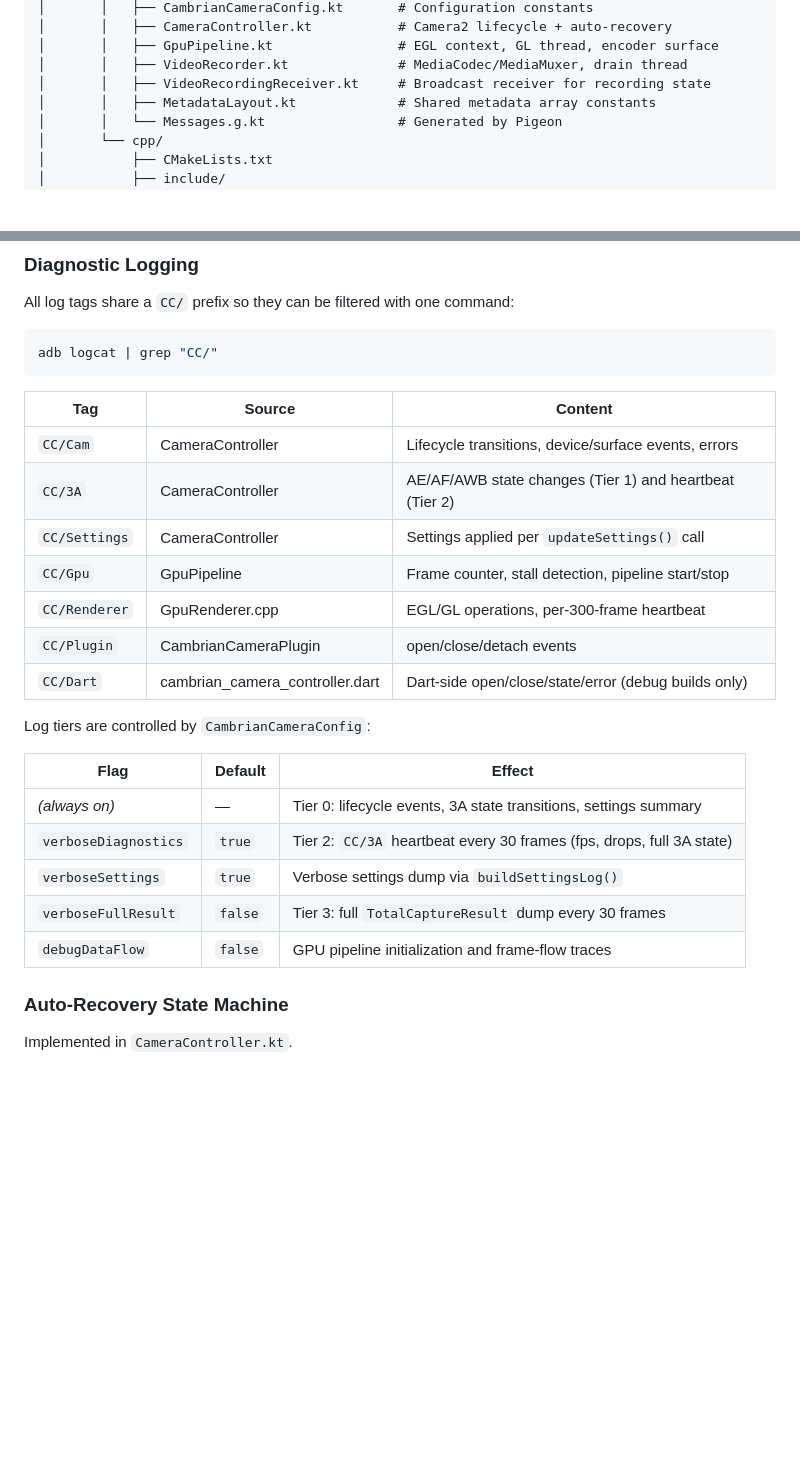
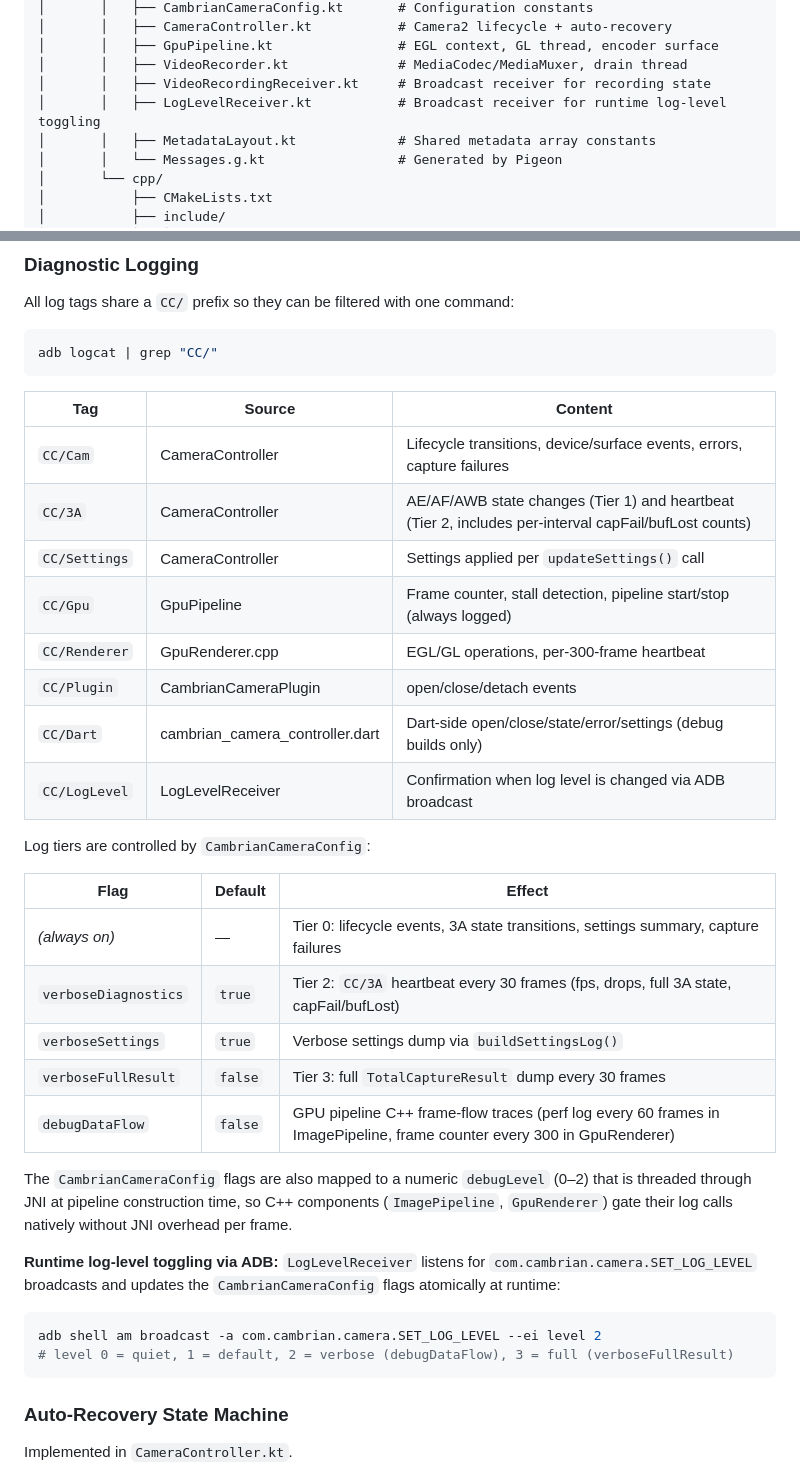
Before and after one commit to Shreeyak/camera2-flutter-demo, a Markdown page: docs/architecture.md, 2 parts joined by grey strips. GitHub-like rendering; blank space fills up the shorter version.

````diff
--- a/docs/architecture.md
+++ b/docs/architecture.md
@@ -122,6 +122,7 @@ packages/cambrian_camera/
 │       │   ├── GpuPipeline.kt                # EGL context, GL thread, encoder surface
 │       │   ├── VideoRecorder.kt              # MediaCodec/MediaMuxer, drain thread
 │       │   ├── VideoRecordingReceiver.kt     # Broadcast receiver for recording state
+│       │   ├── LogLevelReceiver.kt           # Broadcast receiver for runtime log-level toggling
 │       │   ├── MetadataLayout.kt             # Shared metadata array constants
 │       │   └── Messages.g.kt                 # Generated by Pigeon
 │       └── cpp/
@@ -326,23 +327,33 @@ adb logcat | grep "CC/"
 
 | Tag | Source | Content |
 |-----|--------|---------|
-| `CC/Cam` | CameraController | Lifecycle transitions, device/surface events, errors |
-| `CC/3A` | CameraController | AE/AF/AWB state changes (Tier 1) and heartbeat (Tier 2) |
+| `CC/Cam` | CameraController | Lifecycle transitions, device/surface events, errors, capture failures |
+| `CC/3A` | CameraController | AE/AF/AWB state changes (Tier 1) and heartbeat (Tier 2, includes per-interval capFail/bufLost counts) |
 | `CC/Settings` | CameraController | Settings applied per `updateSettings()` call |
-| `CC/Gpu` | GpuPipeline | Frame counter, stall detection, pipeline start/stop |
+| `CC/Gpu` | GpuPipeline | Frame counter, stall detection, pipeline start/stop (always logged) |
 | `CC/Renderer` | GpuRenderer.cpp | EGL/GL operations, per-300-frame heartbeat |
 | `CC/Plugin` | CambrianCameraPlugin | open/close/detach events |
-| `CC/Dart` | cambrian_camera_controller.dart | Dart-side open/close/state/error (debug builds only) |
+| `CC/Dart` | cambrian_camera_controller.dart | Dart-side open/close/state/error/settings (debug builds only) |
+| `CC/LogLevel` | LogLevelReceiver | Confirmation when log level is changed via ADB broadcast |
 
 Log tiers are controlled by `CambrianCameraConfig`:
 
 | Flag | Default | Effect |
 |------|---------|--------|
-| *(always on)* | — | Tier 0: lifecycle events, 3A state transitions, settings summary |
-| `verboseDiagnostics` | `true` | Tier 2: `CC/3A` heartbeat every 30 frames (fps, drops, full 3A state) |
+| *(always on)* | — | Tier 0: lifecycle events, 3A state transitions, settings summary, capture failures |
+| `verboseDiagnostics` | `true` | Tier 2: `CC/3A` heartbeat every 30 frames (fps, drops, full 3A state, capFail/bufLost) |
 | `verboseSettings` | `true` | Verbose settings dump via `buildSettingsLog()` |
 | `verboseFullResult` | `false` | Tier 3: full `TotalCaptureResult` dump every 30 frames |
-| `debugDataFlow` | `false` | GPU pipeline initialization and frame-flow traces |
+| `debugDataFlow` | `false` | GPU pipeline C++ frame-flow traces (perf log every 60 frames in ImagePipeline, frame counter every 300 in GpuRenderer) |
+
+The `CambrianCameraConfig` flags are also mapped to a numeric `debugLevel` (0–2) that is threaded through JNI at pipeline construction time, so C++ components (`ImagePipeline`, `GpuRenderer`) gate their log calls natively without JNI overhead per frame.
+
+**Runtime log-level toggling via ADB:** `LogLevelReceiver` listens for `com.cambrian.camera.SET_LOG_LEVEL` broadcasts and updates the `CambrianCameraConfig` flags atomically at runtime:
+
+```bash
+adb shell am broadcast -a com.cambrian.camera.SET_LOG_LEVEL --ei level 2
+# level 0 = quiet, 1 = default, 2 = verbose (debugDataFlow), 3 = full (verboseFullResult)
+```
 
 ### Auto-Recovery State Machine
 
````
Also changed, not shown: docs/usage-guide.md (+38 -0 lines).
